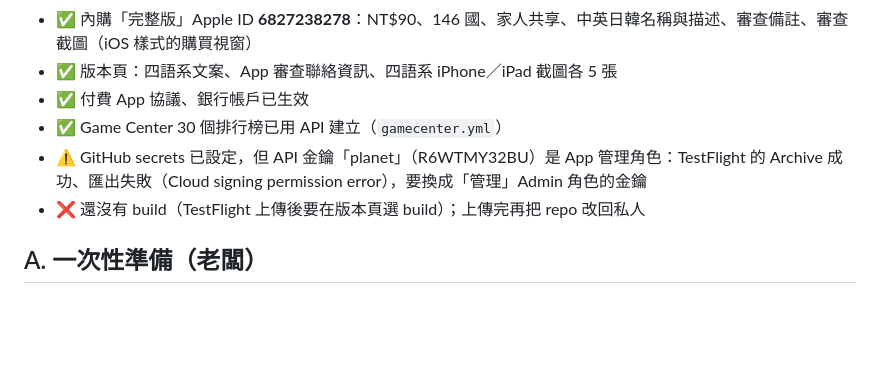
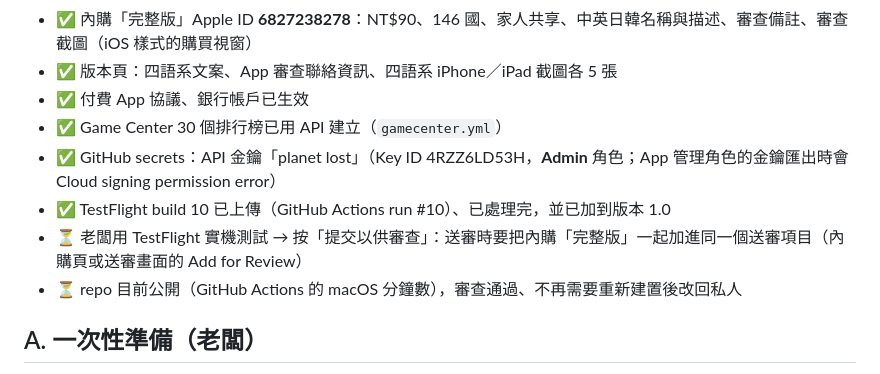
Before and after one commit to austin410203/3D_planet_detect, a Markdown page: docs/RELEASE.md, the part around the change. Rendered like a GitHub page; blank space fills up the shorter version.

Commit message:
上架進度：TestFlight build 10 上傳成功並加到版本 1.0（Admin 角色 API 金鑰「planet lost」）
Co-Authored-By: Claude Opus 5.5 <noreply@anthropic.com>

```diff
--- a/docs/RELEASE.md
+++ b/docs/RELEASE.md
@@ -11,8 +11,10 @@
 - ✅ 版本頁：四語系文案、App 審查聯絡資訊、四語系 iPhone／iPad 截圖各 5 張
 - ✅ 付費 App 協議、銀行帳戶已生效
 - ✅ Game Center 30 個排行榜已用 API 建立（`gamecenter.yml`）
-- ⚠️ GitHub secrets 已設定，但 API 金鑰「planet」（R6WTMY32BU）是 App 管理角色：TestFlight 的 Archive 成功、匯出失敗（Cloud signing permission error），要換成「管理」Admin 角色的金鑰
-- ❌ 還沒有 build（TestFlight 上傳後要在版本頁選 build）；上傳完再把 repo 改回私人
+- ✅ GitHub secrets：API 金鑰「planet lost」（Key ID 4RZZ6LD53H，**Admin** 角色；App 管理角色的金鑰匯出時會 Cloud signing permission error）
+- ✅ TestFlight build 10 已上傳（GitHub Actions run #10）、已處理完，並已加到版本 1.0
+- ⏳ 老闆用 TestFlight 實機測試 → 按「提交以供審查」：送審時要把內購「完整版」一起加進同一個送審項目（內購頁或送審畫面的 Add for Review）
+- ⏳ repo 目前公開（GitHub Actions 的 macOS 分鐘數），審查通過、不再需要重新建置後改回私人
 
 ## A. 一次性準備（老闆）
 
```
